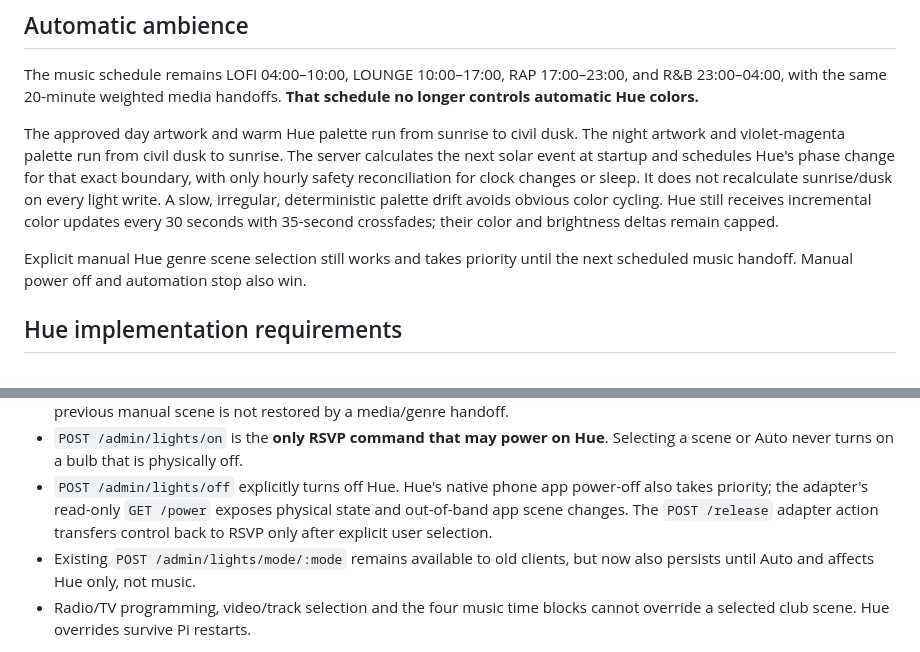
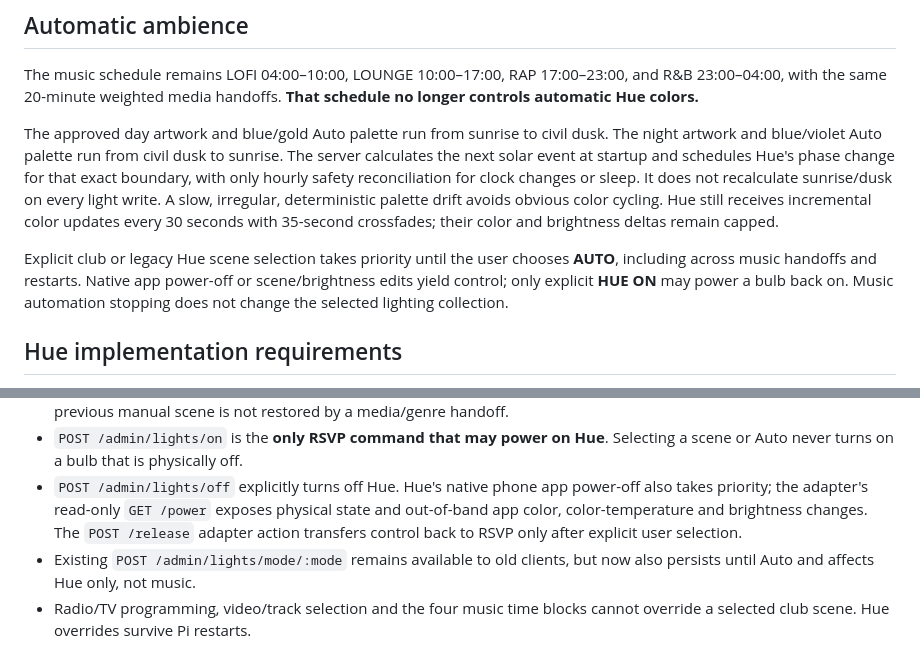
Before and after one commit to JNHolman/rsvp-radio, a Markdown page: LIGHTS_SERVICE_CONTRACT.md, 2 parts joined by grey strips. Rendered like a GitHub page.

Commit message:
Remove contradictory legacy Hue manual-scene expiry and document native brightness takeovers

```diff
--- a/LIGHTS_SERVICE_CONTRACT.md
+++ b/LIGHTS_SERVICE_CONTRACT.md
@@ -36,8 +36,8 @@ The music schedule remains LOFI 04:00–10:00, LOUNGE 10:00–17:00,
 RAP 17:00–23:00, and R&B 23:00–04:00, with the same 20-minute weighted media
 handoffs. **That schedule no longer controls automatic Hue colors.**
 
-The approved day artwork and warm Hue palette run from sunrise to civil dusk.
-The night artwork and violet-magenta palette run from civil dusk to sunrise.
+The approved day artwork and blue/gold Auto palette run from sunrise to civil dusk.
+The night artwork and blue/violet Auto palette run from civil dusk to sunrise.
 The server calculates the next solar event at startup and schedules Hue's phase
 change for that exact boundary, with only hourly safety reconciliation for
 clock changes or sleep. It does not recalculate sunrise/dusk on every light
@@ -45,8 +45,11 @@ write. A slow, irregular, deterministic palette drift avoids obvious color
 cycling. Hue still receives incremental color updates every 30 seconds with
 35-second crossfades; their color and brightness deltas remain capped.
 
-Explicit manual Hue genre scene selection still works and takes priority until
-the next scheduled music handoff. Manual power off and automation stop also win.
+Explicit club or legacy Hue scene selection takes priority until the user chooses
+**AUTO**, including across music handoffs and restarts. Native app power-off
+or scene/brightness edits yield control; only explicit **HUE ON** may power a
+bulb back on. Music automation stopping does not change the selected lighting
+collection.
 
 ## Hue implementation requirements
 
@@ -71,7 +74,7 @@ music menu. It offers six manual scenes: **Yin Yang Café** (The Listening Room)
   Selecting a scene or Auto never turns on a bulb that is physically off.
 - `POST /admin/lights/off` explicitly turns off Hue. Hue's native phone app
   power-off also takes priority; the adapter's read-only `GET /power` exposes
-  physical state and out-of-band app scene changes. The `POST /release` adapter
+  physical state and out-of-band app color, color-temperature and brightness changes. The `POST /release` adapter
   action transfers control back to RSVP only after explicit user selection.
 - Existing `POST /admin/lights/mode/:mode` remains available to old clients,
   but now also persists until Auto and affects Hue only, not music.
```
